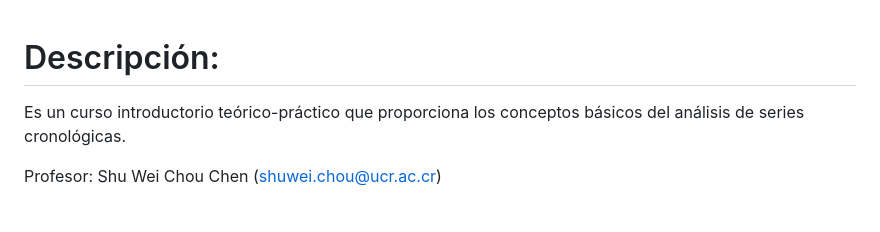
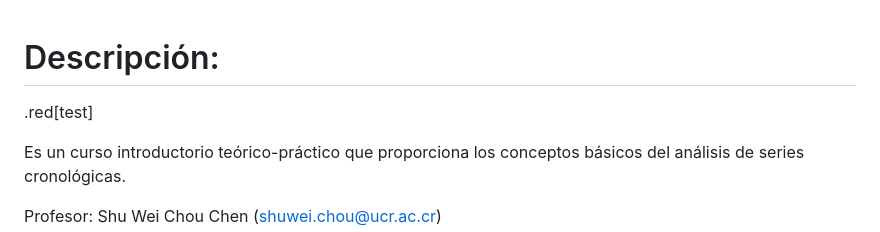
Before and after one commit to shuwei325/SP1633-II23, a Markdown page: README.md, the part around the change. Drawn GitHub-style; blank space fills up the shorter version.

```diff
--- a/README.md
+++ b/README.md
@@ -1,6 +1,8 @@
-<link rel="stylesheet" href="<text_color.css>” /\>
+<link rel="stylesheet" href="text_color.css" />
 
 # Descripción:
+
+.red\[test\]
 
 Es un curso introductorio teórico-práctico que proporciona los conceptos
 básicos del análisis de series cronológicas.
```
